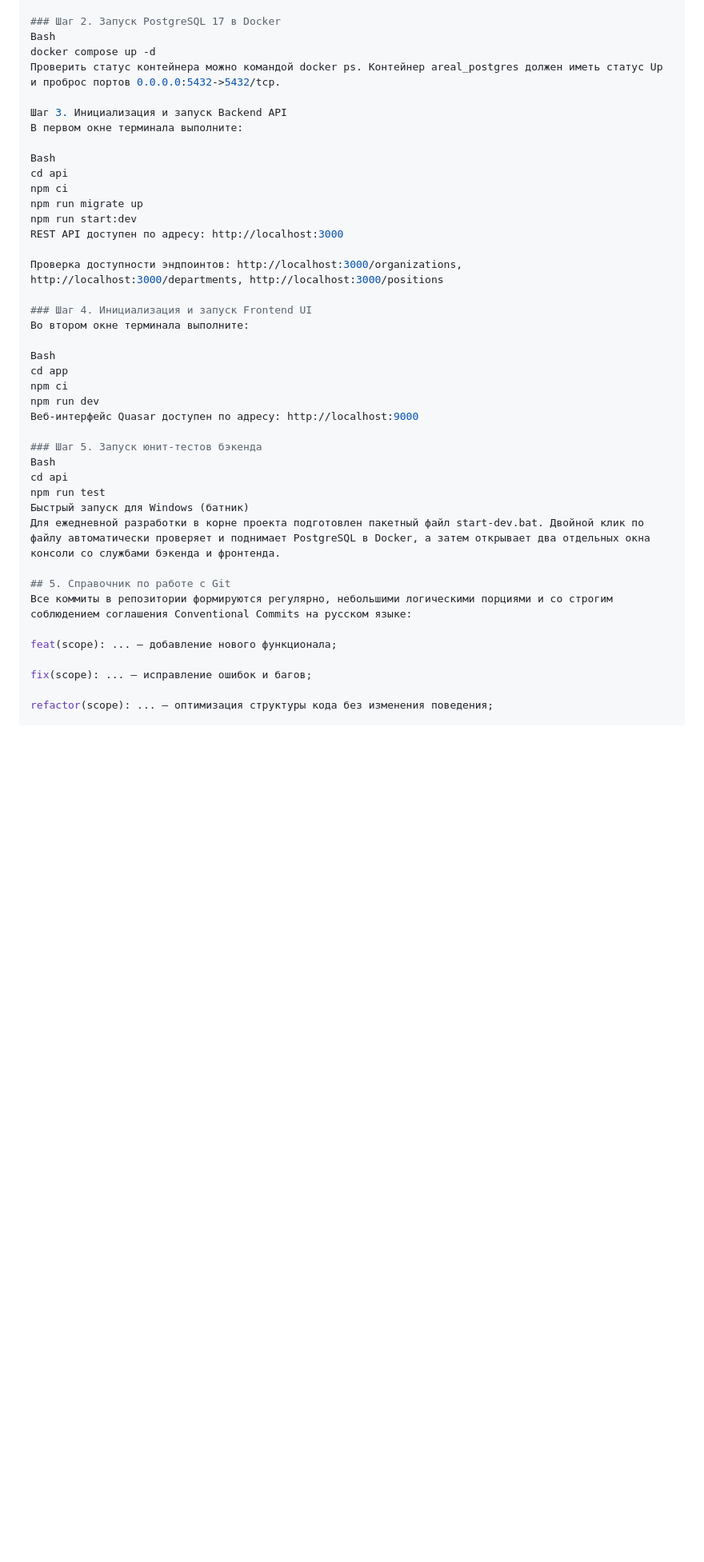
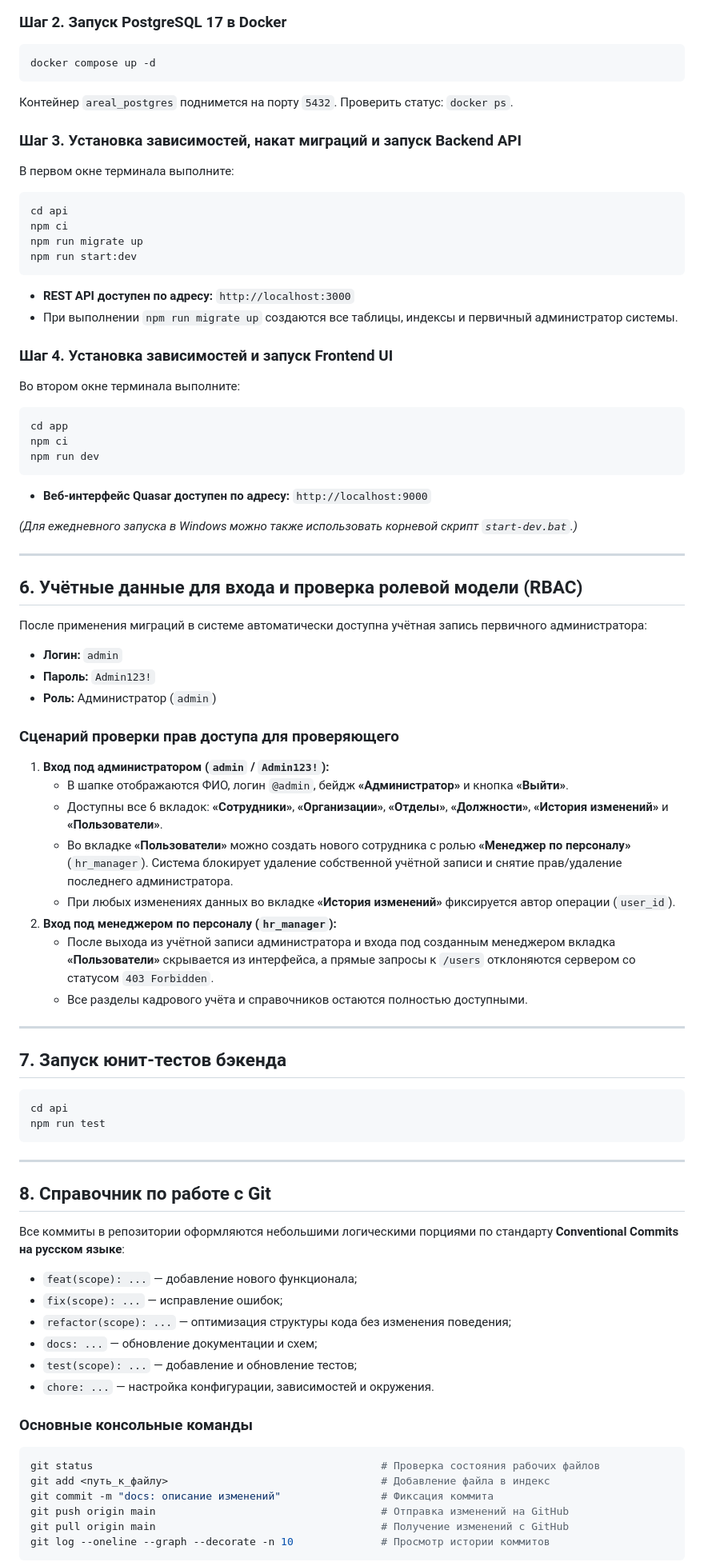
Before and after one commit to egormxzx2020-cpu/areal-hr_ext-test, a Markdown page: README.md, the part around one of its changes. Shown at 80% size. GitHub-like rendering; blank space fills up the shorter version.

````diff
--- a/README.md
+++ b/README.md
@@ -60,43 +122,80 @@ copy .env.example .env
 
 ### Шаг 2. Запуск PostgreSQL 17 в Docker
-Bash
+```bash
 docker compose up -d
-Проверить статус контейнера можно командой docker ps. Контейнер areal_postgres должен иметь статус Up и проброс портов 0.0.0.0:5432->5432/tcp.
+```
+Контейнер `areal_postgres` поднимется на порту `5432`. Проверить статус: `docker ps`.
 
-Шаг 3. Инициализация и запуск Backend API
+### Шаг 3. Установка зависимостей, накат миграций и запуск Backend API
 В первом окне терминала выполните:
-
-Bash
+```bash
 cd api
 npm ci
 npm run migrate up
 npm run start:dev
-REST API доступен по адресу: http://localhost:3000
+```
+* **REST API доступен по адресу:** `http://localhost:3000`
+* При выполнении `npm run migrate up` создаются все таблицы, индексы и первичный администратор системы.
 
-Проверка доступности эндпоинтов: http://localhost:3000/organizations, http://localhost:3000/departments, http://localhost:3000/positions
-
-### Шаг 4. Инициализация и запуск Frontend UI
+### Шаг 4. Установка зависимостей и запуск Frontend UI
 Во втором окне терминала выполните:
-
-Bash
+```bash
 cd app
 npm ci
 npm run dev
-Веб-интерфейс Quasar доступен по адресу: http://localhost:9000
+```
+* **Веб-интерфейс Quasar доступен по адресу:** `http://localhost:9000`
 
-### Шаг 5. Запуск юнит-тестов бэкенда
-Bash
+*(Для ежедневного запуска в Windows можно также использовать корневой скрипт `start-dev.bat`.)*
+
+---
+
+## 6. Учётные данные для входа и проверка ролевой модели (RBAC)
+
+После применения миграций в системе автоматически доступна учётная запись первичного администратора:
+
+* **Логин:** `admin`
+* **Пароль:** `Admin123!`
+* **Роль:** Администратор (`admin`)
+
+### Сценарий проверки прав доступа для проверяющего
+1. **Вход под администратором (`admin` / `Admin123!`):**
+   * В шапке отображаются ФИО, логин `@admin`, бейдж **«Администратор»** и кнопка **«Выйти»**.
+   * Доступны все 6 вкладок: **«Сотрудники»**, **«Организации»**, **«Отделы»**, **«Должности»**, **«История изменений»** и **«Пользователи»**.
+   * Во вкладке **«Пользователи»** можно создать нового сотрудника с ролью **«Менеджер по персоналу»** (`hr_manager`). Система блокирует удаление собственной учётной записи и снятие прав/удаление последнего администратора.
+   * При любых изменениях данных во вкладке **«История изменений»** фиксируется автор операции (`user_id`).
+2. **Вход под менеджером по персоналу (`hr_manager`):**
+   * После выхода из учётной записи администратора и входа под созданным менеджером вкладка **«Пользователи»** скрывается из интерфейса, а прямые запросы к `/users` отклоняются сервером со статусом `403 Forbidden`.
+   * Все разделы кадрового учёта и справочников остаются полностью доступными.
+
+---
+
+## 7. Запуск юнит-тестов бэкенда
+
+```bash
 cd api
 npm run test
-Быстрый запуск для Windows (батник)
-Для ежедневной разработки в корне проекта подготовлен пакетный файл start-dev.bat. Двойной клик по файлу автоматически проверяет и поднимает PostgreSQL в Docker, а затем открывает два отдельных окна консоли со службами бэкенда и фронтенда.
+```
 
-## 5. Справочник по работе с Git
-Все коммиты в репозитории формируются регулярно, небольшими логическими порциями и со строгим соблюдением соглашения Conventional Commits на русском языке:
+---
 
-feat(scope): ... — добавление нового функционала;
+## 8. Справочник по работе с Git
 
-fix(scope): ... — исправление ошибок и багов;
+Все коммиты в репозитории оформляются небольшими логическими порциями по стандарту **Conventional Commits на русском языке**:
+* `feat(scope): ...` — добавление нового функционала;
+* `fix(scope): ...` — исправление ошибок;
+* `refactor(scope): ...` — оптимизация структуры кода без изменения поведения;
+* `docs: ...` — обновление документации и схем;
+* `test(scope): ...` — добавление и обновление тестов;
+* `chore: ...` — настройка конфигурации, зависимостей и окружения.
 
-refactor(scope): ... — оптимизация структуры кода без изменения поведения;
+### Основные консольные команды
+```bash
+git status                                              # Проверка состояния рабочих файлов
+git add <путь_к_файлу>                                  # Добавление файла в индекс
+git commit -m "docs: описание изменений"                # Фиксация коммита
+git push origin main                                    # Отправка изменений на GitHub
+git pull origin main                                    # Получение изменений с GitHub
+git log --oneline --graph --decorate -n 10              # Просмотр истории коммитов
+```
 
````
Also changed, not shown: other parts of README.md (+89 -209 lines), docs/ui-preview.png (deleted), docs/ui-preview1.png (added), docs/ui-preview2.png (added), docs/ui-preview3.png (added).
